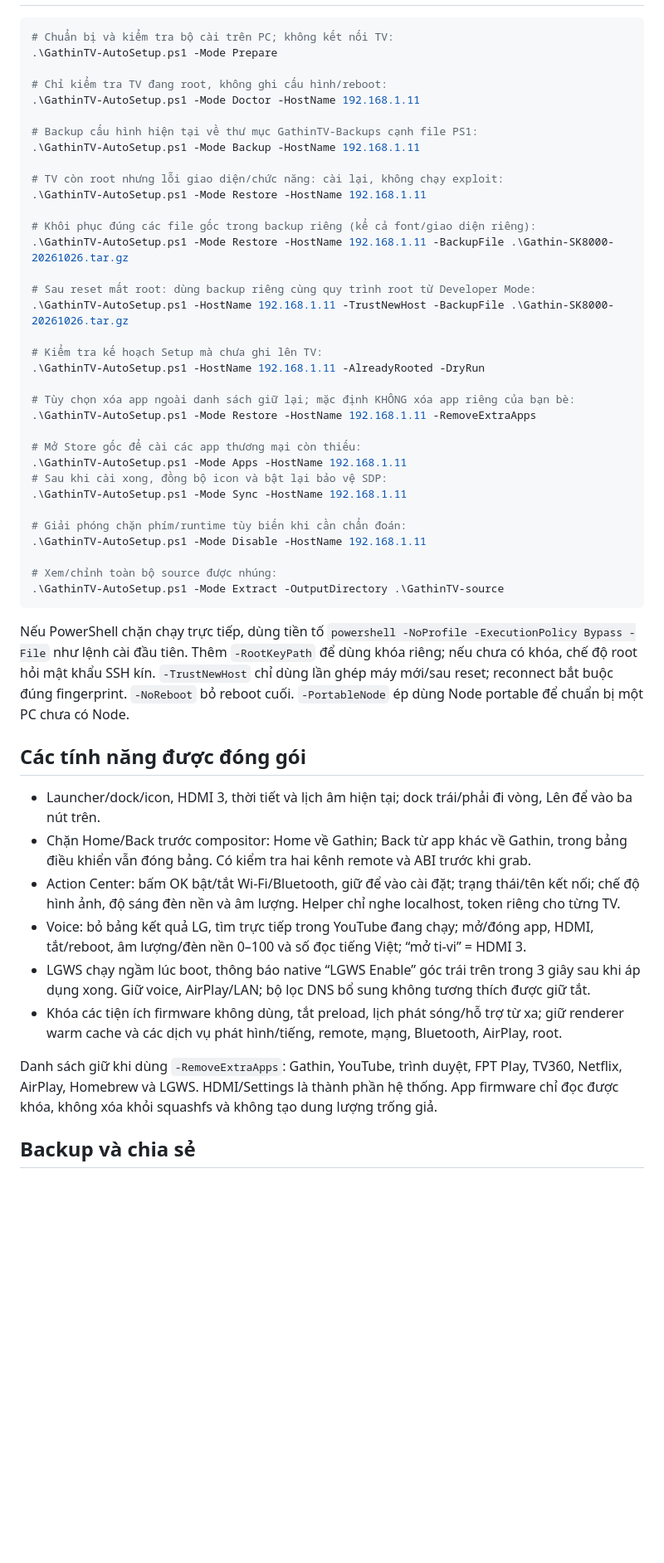
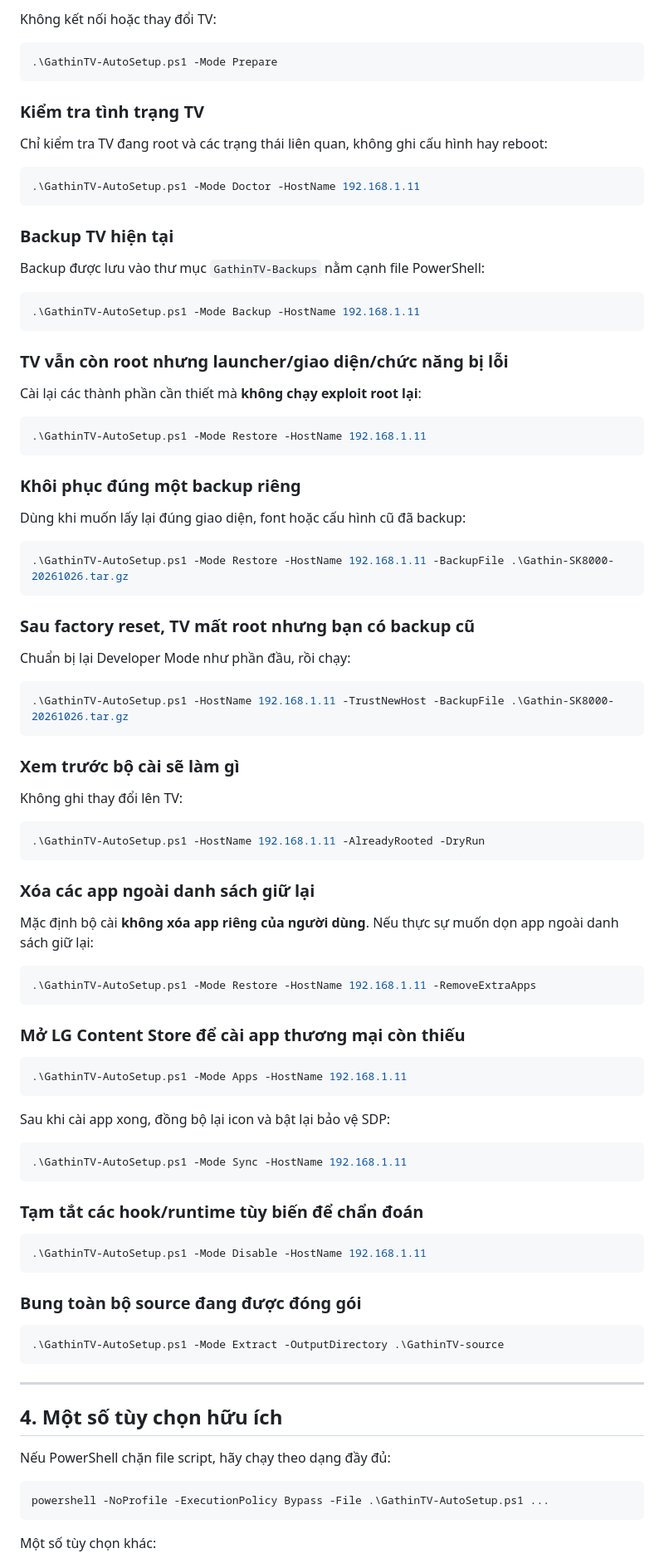
Before and after one commit to twentykhz/macosLG, a Markdown page: README.md, the part around one of its changes. Shown at 83% size. Drawn GitHub-style; blank space fills up the shorter version.

Commit message:
Expand README setup and recovery instructions

````diff
--- a/README.md
+++ b/README.md
@@ -28,53 +74,98 @@ Có Internet ở PC khi cần tải Node portable. Mã exploit, COPYING, IPK Hom
+Không kết nối hoặc thay đổi TV:
 
 ```powershell
-# Chuẩn bị và kiểm tra bộ cài trên PC; không kết nối TV:
 .\GathinTV-AutoSetup.ps1 -Mode Prepare
+```
 
-# Chỉ kiểm tra TV đang root, không ghi cấu hình/reboot:
+### Kiểm tra tình trạng TV
+
+Chỉ kiểm tra TV đang root và các trạng thái liên quan, không ghi cấu hình hay reboot:
+
+```powershell
 .\GathinTV-AutoSetup.ps1 -Mode Doctor -HostName 192.168.1.11
+```
 
-# Backup cấu hình hiện tại về thư mục GathinTV-Backups cạnh file PS1:
+### Backup TV hiện tại
+
+Backup được lưu vào thư mục `GathinTV-Backups` nằm cạnh file PowerShell:
+
+```powershell
 .\GathinTV-AutoSetup.ps1 -Mode Backup -HostName 192.168.1.11
+```
 
-# TV còn root nhưng lỗi giao diện/chức năng: cài lại, không chạy exploit:
+### TV vẫn còn root nhưng launcher/giao diện/chức năng bị lỗi
+
+Cài lại các thành phần cần thiết mà **không chạy exploit root lại**:
+
+```powershell
 .\GathinTV-AutoSetup.ps1 -Mode Restore -HostName 192.168.1.11
+```
 
-# Khôi phục đúng các file gốc trong backup riêng (kể cả font/giao diện riêng):
+### Khôi phục đúng một backup riêng
+
+Dùng khi muốn lấy lại đúng giao diện, font hoặc cấu hình cũ đã backup:
+
+```powershell
 .\GathinTV-AutoSetup.ps1 -Mode Restore -HostName 192.168.1.11 -BackupFile .\Gathin-SK8000-20261026.tar.gz
+```
 
-# Sau reset mất root: dùng backup riêng cùng quy trình root từ Developer Mode:
+### Sau factory reset, TV mất root nhưng bạn có backup cũ
+
+Chuẩn bị lại Developer Mode như phần đầu, rồi chạy:
+
+```powershell
 .\GathinTV-AutoSetup.ps1 -HostName 192.168.1.11 -TrustNewHost -BackupFile .\Gathin-SK8000-20261026.tar.gz
+```
 
-# Kiểm tra kế hoạch Setup mà chưa ghi lên TV:
+### Xem trước bộ cài sẽ làm gì
+
+Không ghi thay đổi lên TV:
+
+```powershell
 .\GathinTV-AutoSetup.ps1 -HostName 192.168.1.11 -AlreadyRooted -DryRun
+```
 
-# Tùy chọn xóa app ngoài danh sách giữ lại; mặc định KHÔNG xóa app riêng của bạn bè:
+### Xóa các app ngoài danh sách giữ lại
+
+Mặc định bộ cài **không xóa app riêng của người dùng**. Nếu thực sự muốn dọn app ngoài danh sách giữ lại:
+
+```powershell
 .\GathinTV-AutoSetup.ps1 -Mode Restore -HostName 192.168.1.11 -RemoveExtraApps
+```
 
-# Mở Store gốc để cài các app thương mại còn thiếu:
+### Mở LG Content Store để cài app thương mại còn thiếu
+
+```powershell
 .\GathinTV-AutoSetup.ps1 -Mode Apps -HostName 192.168.1.11
-# Sau khi cài xong, đồng bộ icon và bật lại bảo vệ SDP:
+```
+
+Sau khi cài app xong, đồng bộ lại icon và bật lại bảo vệ SDP:
+
+```powershell
 .\GathinTV-AutoSetup.ps1 -Mode Sync -HostName 192.168.1.11
+```
 
-# Giải phóng chặn phím/runtime tùy biến khi cần chẩn đoán:
+### Tạm tắt các hook/runtime tùy biến để chẩn đoán
+
+```powershell
 .\GathinTV-AutoSetup.ps1 -Mode Disable -HostName 192.168.1.11
+```
 
-# Xem/chỉnh toàn bộ source được nhúng:
+### Bung toàn bộ source đang được đóng gói
+
+```powershell
 .\GathinTV-AutoSetup.ps1 -Mode Extract -OutputDirectory .\GathinTV-source
 ```
 
-Nếu PowerShell chặn chạy trực tiếp, dùng tiền tố `powershell -NoProfile -ExecutionPolicy Bypass -File` như lệnh cài đầu tiên. Thêm `-RootKeyPath` để dùng khóa riêng; nếu chưa có khóa, chế độ root hỏi mật khẩu SSH kín. `-TrustNewHost` chỉ dùng lần ghép máy mới/sau reset; reconnect bắt buộc đúng fingerprint. `-NoReboot` bỏ reboot cuối. `-PortableNode` ép dùng Node portable để chuẩn bị một PC chưa có Node.
+---
 
-## Các tính năng được đóng gói
+## 4. Một số tùy chọn hữu ích
 
-- Launcher/dock/icon, HDMI 3, thời tiết và lịch âm hiện tại; dock trái/phải đi vòng, Lên để vào ba nút trên.
-- Chặn Home/Back trước compositor: Home về Gathin; Back từ app khác về Gathin, trong bảng điều khiển vẫn đóng bảng. Có kiểm tra hai kênh remote và ABI trước khi grab.
-- Action Center: bấm OK bật/tắt Wi-Fi/Bluetooth, giữ để vào cài đặt; trạng thái/tên kết nối; chế độ hình ảnh, độ sáng đèn nền và âm lượng. Helper chỉ nghe localhost, token riêng cho từng TV.
-- Voice: bỏ bảng kết quả LG, tìm trực tiếp trong YouTube đang chạy; mở/đóng app, HDMI, tắt/reboot, âm lượng/đèn nền 0–100 và số đọc tiếng Việt; “mở ti-vi” = HDMI 3.
-- LGWS chạy ngầm lúc boot, thông báo native “LGWS Enable” góc trái trên trong 3 giây sau khi áp dụng xong. Giữ voice, AirPlay/LAN; bộ lọc DNS bổ sung không tương thích được giữ tắt.
-- Khóa các tiện ích firmware không dùng, tắt preload, lịch phát sóng/hỗ trợ từ xa; giữ renderer warm cache và các dịch vụ phát hình/tiếng, remote, mạng, Bluetooth, AirPlay, root.
+Nếu PowerShell chặn file script, hãy chạy theo dạng đầy đủ:
 
-Danh sách giữ khi dùng `-RemoveExtraApps`: Gathin, YouTube, trình duyệt, FPT Play, TV360, Netflix, AirPlay, Homebrew và LGWS. HDMI/Settings là thành phần hệ thống. App firmware chỉ đọc được khóa, không xóa khỏi squashfs và không tạo dung lượng trống giả.
+```powershell
+powershell -NoProfile -ExecutionPolicy Bypass -File .\GathinTV-AutoSetup.ps1 ...
+```
 
-## Backup và chia sẻ
+Một số tùy chọn khác:
 
````
Also changed, not shown: other parts of README.md (+309 -20 lines).
